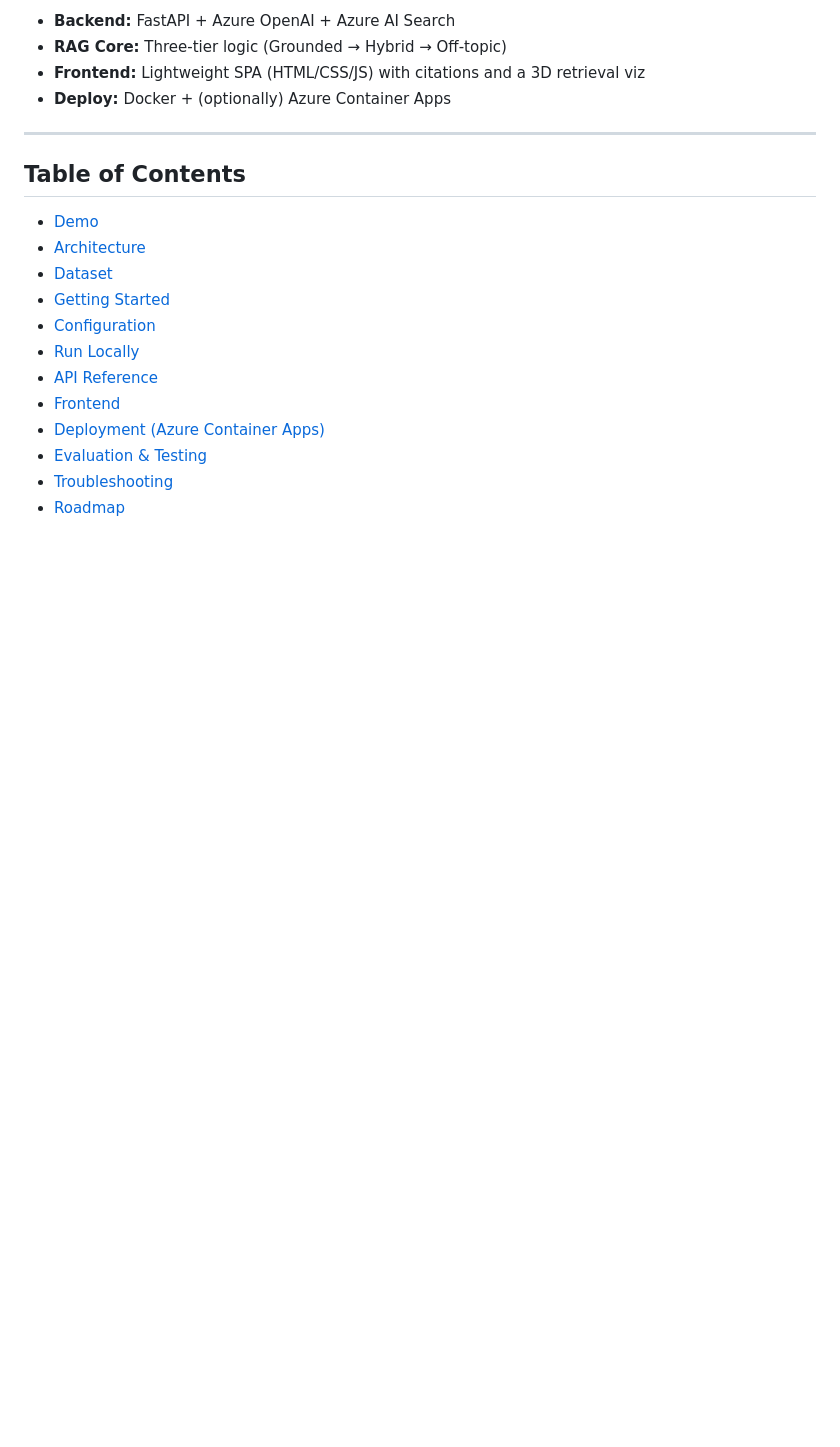
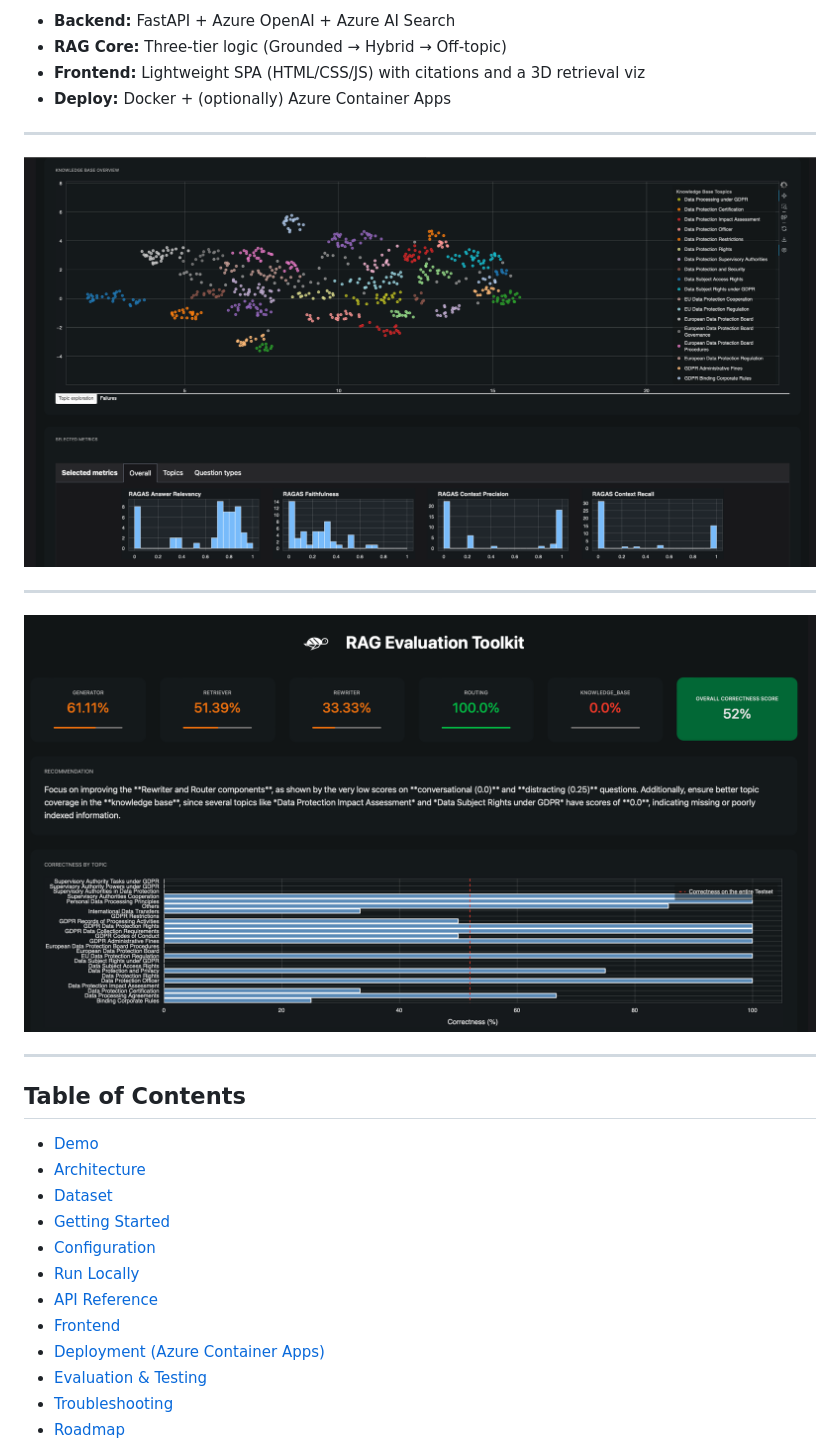
Before and after one commit to BharAI-Lab/rag_azure_fastapi, a Markdown page: README.md, the part around the change. GitHub-like rendering; pictures changed too: online_giskard_evaluation/images/eval.png (added), online_giskard_evaluation/images/eval2.png (added); blank space fills up the shorter version.

Commit message:
Online Evaluation: Giskard

```diff
--- a/README.md
+++ b/README.md
@@ -16,6 +16,14 @@ A Retrieval-Augmented Generation (RAG) chatbot that answers questions about the
 * **RAG Core:** Three-tier logic (Grounded → Hybrid → Off-topic)
 * **Frontend:** Lightweight SPA (HTML/CSS/JS) with citations and a 3D retrieval viz
 * **Deploy:** Docker + (optionally) Azure Container Apps
+
+---
+
+![Knowledge Base Visualisation](online_giskard_evaluation/images/eval2.png)
+
+---
+
+![RAG Evaluation using Giskard and RAGAS](online_giskard_evaluation/images/eval.png)
 
 ---
 
```
Also changed, not shown: online_giskard_evaluation/images/scan.png (added), 4 other files.
